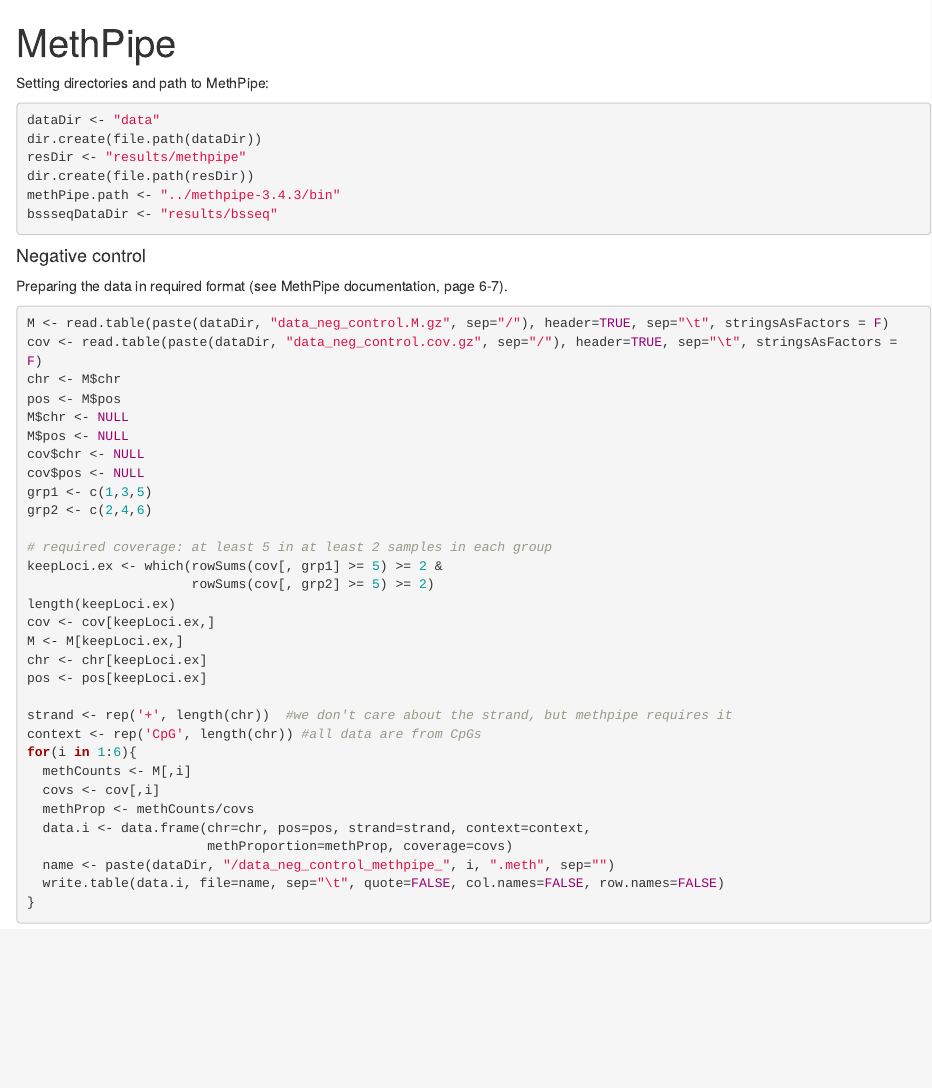
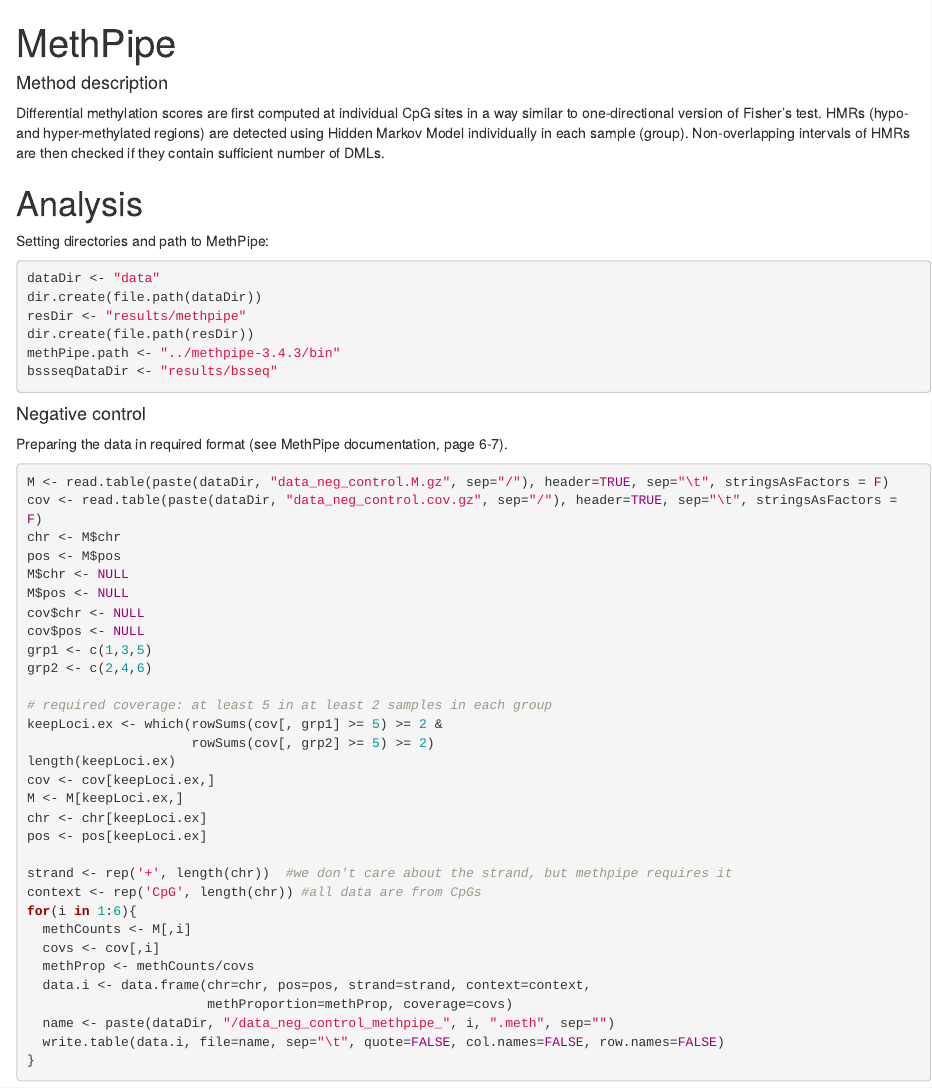
Before and after one commit to dktanwar/dmr-comparison, an R Markdown document (methpipe.Rmd): the page in a window 1100 px wide, from its top. Rendered offline with R 4.5, knitr and Pandoc, with nearby package versions.

Commit message:
add method description MethPipe

````diff
--- a/methpipe.Rmd
+++ b/methpipe.Rmd
@@ -7,6 +7,11 @@
 knitr::opts_chunk$set(echo = TRUE)
 ```
 
+#### Method description
+Differential methylation scores are first computed at individual CpG sites in a way similar to one-directional version of Fisher’s test. HMRs (hypo- and hyper-methylated regions) are detected using Hidden Markov Model individually in each sample (group). Non-overlapping intervals of HMRs are then checked if they contain sufficient number of DMLs.
+
+
+# Analysis
 Setting directories and path to MethPipe:
 ```{r warning=FALSE, message=FALSE, eval=FALSE}
 dataDir <- "data"
````
